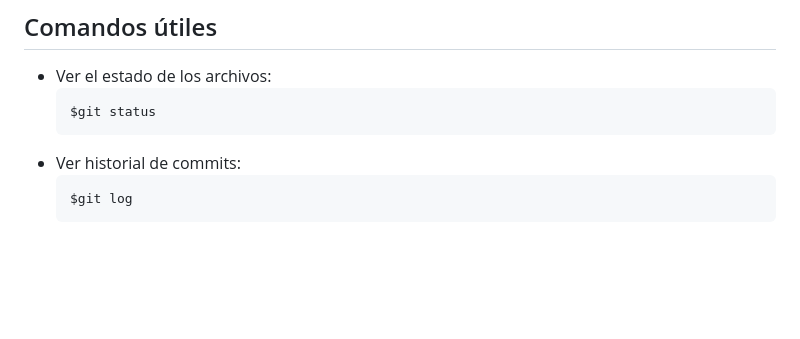
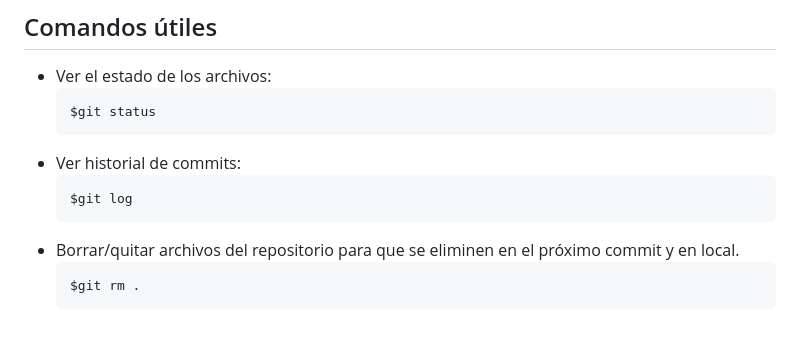
Before and after one commit to damcorbor/IAW, a Markdown page: UT1/cheatsheet/README.md, the part around the change. Drawn GitHub-style; blank space fills up the shorter version.

````diff
--- a/UT1/cheatsheet/README.md
+++ b/UT1/cheatsheet/README.md
@@ -125,3 +125,7 @@ $git pull origin main
   ```bash
   $git log
   ```
+- Borrar/quitar archivos del repositorio para que se eliminen en el próximo commit y en local.
+    ```bash
+  $git rm .
+  ```
````
